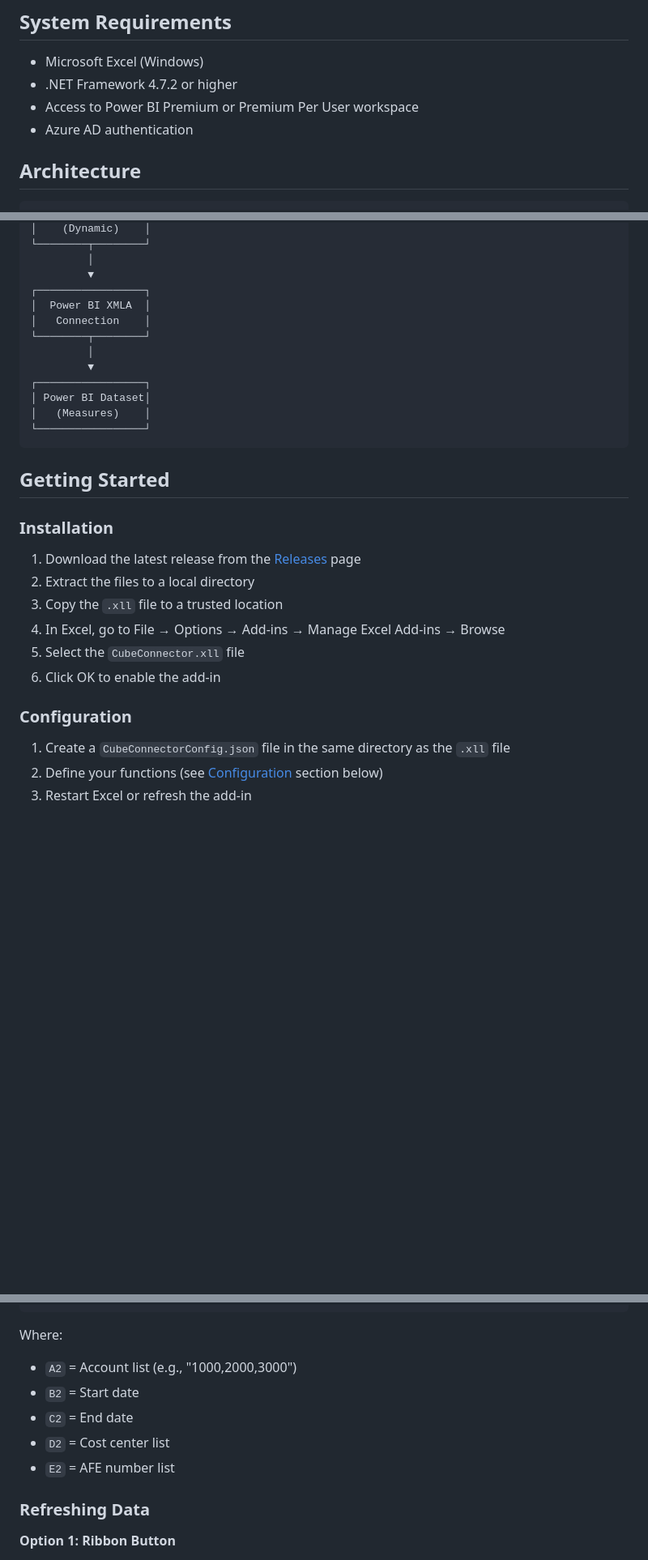
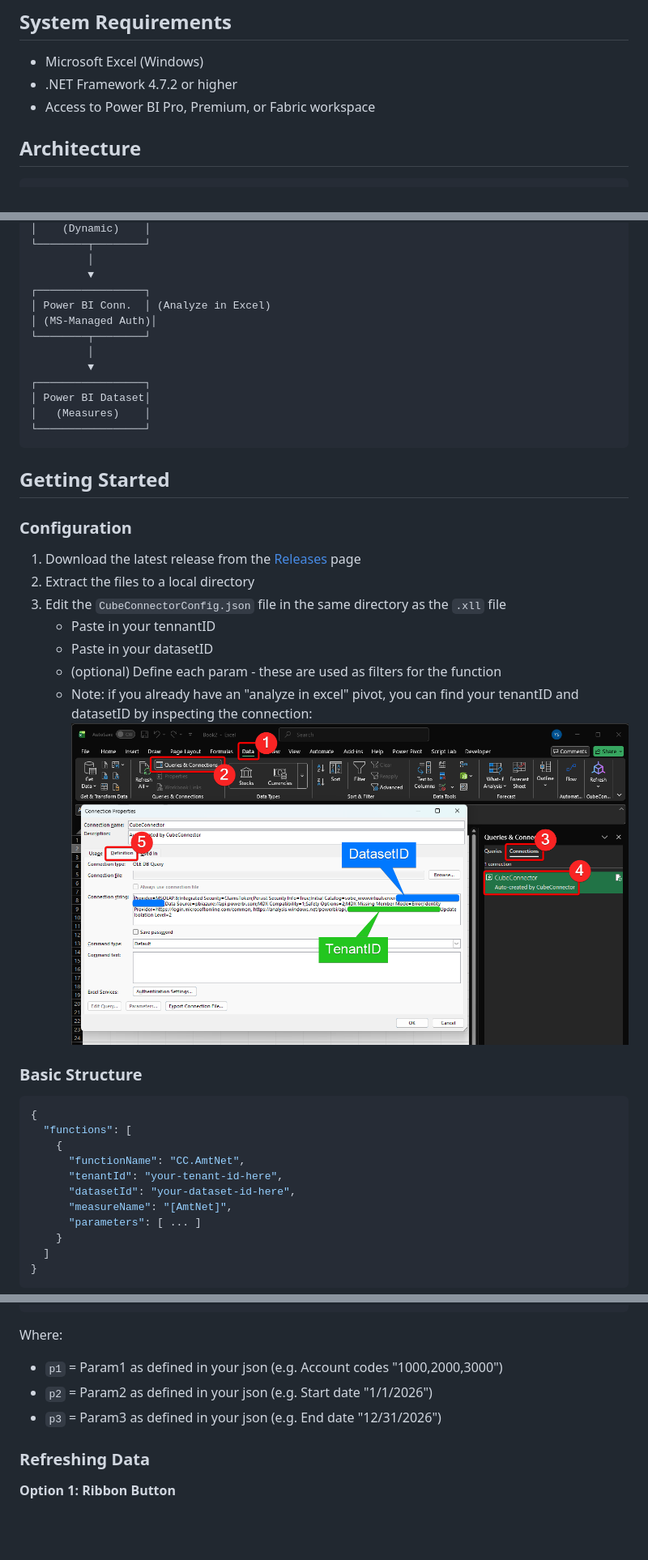
Before and after one commit to ejheflin/CubeConnector, a Markdown page: README.md, 3 parts joined by grey strips. Shown at 81% size. Rendered like a GitHub page; blank space fills up the shorter version.

````diff
--- a/README.md
+++ b/README.md
@@ -63,8 +81,7 @@ CubeConnector bridges the gap between Excel and Power BI by allowing users to cr
 
 - Microsoft Excel (Windows)
 - .NET Framework 4.7.2 or higher
-- Access to Power BI Premium or Premium Per User workspace
-- Azure AD authentication
+- Access to Power BI Pro, Premium, or Fabric workspace
 
 ## Architecture
 
@@ -94,8 +111,8 @@ CubeConnector bridges the gap between Excel and Power BI by allowing users to cr
          │
          ▼
 ┌─────────────────┐
-│  Power BI XMLA  │
-│   Connection    │
+│ Power BI Conn.  │ (Analyze in Excel)
+│ (MS-Managed Auth)│
 └────────┬────────┘
          │
          ▼
@@ -107,17 +124,30 @@ CubeConnector bridges the gap between Excel and Power BI by allowing users to cr
 
 ## Getting Started
 
-### Installation
+### Configuration
 
 1. Download the latest release from the [Releases](../../releases) page
 2. Extract the files to a local directory
-3. Copy the `.xll` file to a trusted location
-4. In Excel, go to File → Options → Add-ins → Manage Excel Add-ins → Browse
-5. Select the `CubeConnector.xll` file
-6. Click OK to enable the add-in
+3. Edit the `CubeConnectorConfig.json` file in the same directory as the `.xll` file
+    - Paste in your tennantID
+    - Paste in your datasetID
+    - (optional) Define each param - these are used as filters for the function
+    - Note: if you already have an "analyze in excel" pivot, you can find your tenantID and datasetID by inspecting the connection:
+![Finding Connection String IDs](images/connectionstring.png)
 
-### Configuration
+### Basic Structure
 
-1. Create a `CubeConnectorConfig.json` file in the same directory as the `.xll` file
-2. Define your functions (see [Configuration](#configuration-file-structure) section below)
-3. Restart Excel or refresh the add-in
+```json
+{
+  "functions": [
+    {
+      "functionName": "CC.AmtNet",
+      "tenantId": "your-tenant-id-here",
+      "datasetId": "your-dataset-id-here",
+      "measureName": "[AmtNet]",
+      "parameters": [ ... ]
+    }
+  ]
+}
+```
+
@@ -131,11 +215,9 @@ Once configured, your custom functions appear in Excel's formula autocomplete:
 ```
 
 Where:
-- `A2` = Account list (e.g., "1000,2000,3000")
-- `B2` = Start date
-- `C2` = End date
-- `D2` = Cost center list
-- `E2` = AFE number list
+- `p1` = Param1 as defined in your json (e.g. Account codes "1000,2000,3000")
+- `p2` = Param2 as defined in your json (e.g. Start date "1/1/2026")
+- `p3` = Param3 as defined in your json (e.g. End date "12/31/2026")
 
 ### Refreshing Data
 
````
Also changed, not shown: other parts of README.md (+82 -94 lines).
